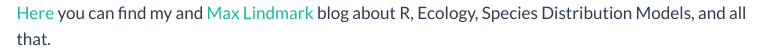
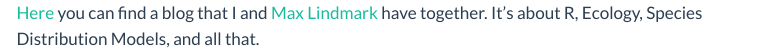
Before and after one commit to federico-maioli/federico-maioli.github.io, a Quarto document (blog.qmd): the page in a window 1100 px wide, from its top. Rendered offline with R 4.5, knitr and Pandoc in place of Quarto, with nearby package versions; menus at the side of the page are left out.

Commit message:
cosmetics

```diff
--- a/_quarto.yml
+++ b/_quarto.yml
@@ -17,7 +17,8 @@ website:
 format:
   html:
     theme: flatly
-    font-family: sans-serif
+    font-family: 'Helvetica'
+    fontsize: 1.3em
     css: styles.css
     toc: true
 
--- a/blog.qmd
+++ b/blog.qmd
@@ -3,4 +3,4 @@ title: ""
 format: html
 ---
 
-[Here](https://speciesinsite.github.io/) you can find my and [Max Lindmark](https://maxlindmark.github.io/) blog about R, Ecology, Species Distribution Models, and all that.
+[Here](https://speciesinsite.github.io/) you can find a blog that I and [Max Lindmark](https://maxlindmark.github.io/) have together. It's about R, Ecology, Species Distribution Models, and all that.
```
Also changed, not shown: docs/search.json, 2 other files.
